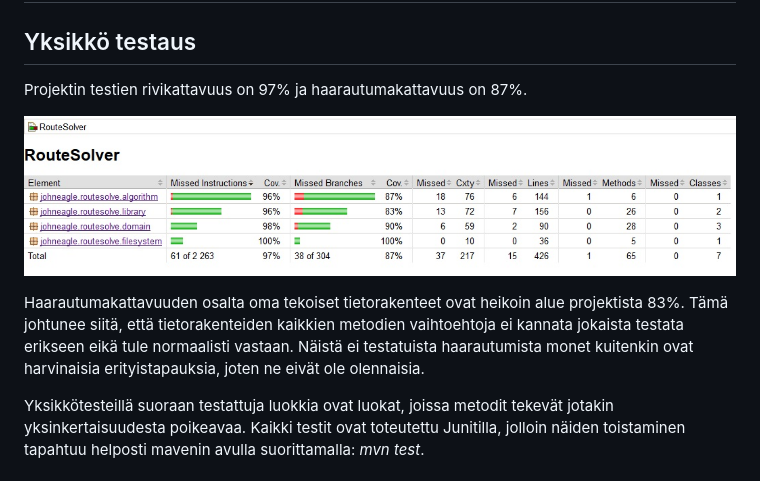
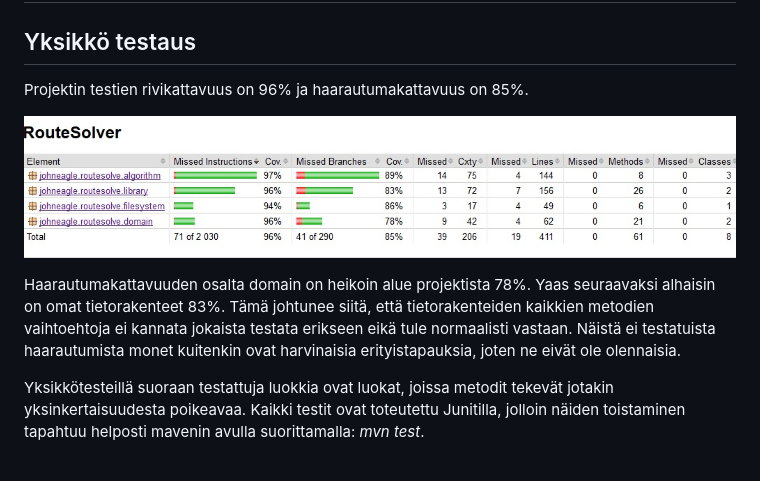
Before and after one commit to Jhoneagle/RouteSolver, a Markdown page: documentation/testausdokumentti.md, the part around the change. Rendered like a GitHub page; pictures changed too: documentation/kuvat/testikattavuus.jpg.

```diff
--- a/documentation/testausdokumentti.md
+++ b/documentation/testausdokumentti.md
@@ -2,11 +2,11 @@
 
 ## Yksikkö testaus
 
-Projektin testien rivikattavuus on 97% ja haarautumakattavuus on 87%.
+Projektin testien rivikattavuus on 96% ja haarautumakattavuus on 85%.
 
 ![testikattavuus](kuvat/testikattavuus.jpg)
 
-Haarautumakattavuuden osalta oma tekoiset tietorakenteet ovat heikoin alue projektista 83%. Tämä johtunee siitä, että tietorakenteiden kaikkien metodien vaihtoehtoja ei kannata jokaista testata erikseen eikä tule normaalisti vastaan. Näistä ei testatuista haarautumista monet kuitenkin ovat harvinaisia erityistapauksia, joten ne eivät ole olennaisia.
+Haarautumakattavuuden osalta domain on heikoin alue projektista 78%. Yaas seuraavaksi alhaisin on omat tietorakenteet 83%. Tämä johtunee siitä, että tietorakenteiden kaikkien metodien vaihtoehtoja ei kannata jokaista testata erikseen eikä tule normaalisti vastaan. Näistä ei testatuista haarautumista monet kuitenkin ovat harvinaisia erityistapauksia, joten ne eivät ole olennaisia.
 
 Yksikkötesteillä suoraan testattuja luokkia ovat luokat, joissa metodit tekevät jotakin yksinkertaisuudesta poikeavaa. Kaikki testit ovat toteutettu Junitilla, jolloin näiden toistaminen tapahtuu helposti mavenin avulla suorittamalla: _mvn test_.
 
```
Also changed, not shown: documentation/tuntikirjanpito.md (+2 -1 lines), 16 other files.
